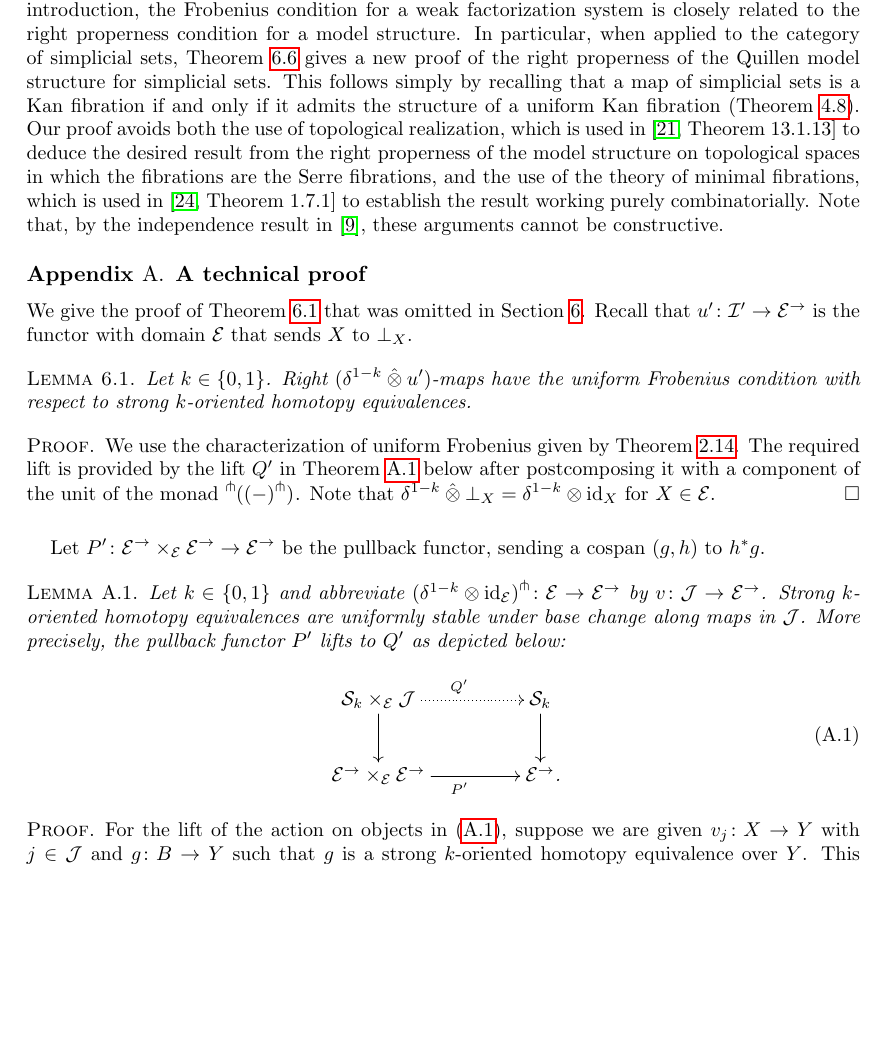
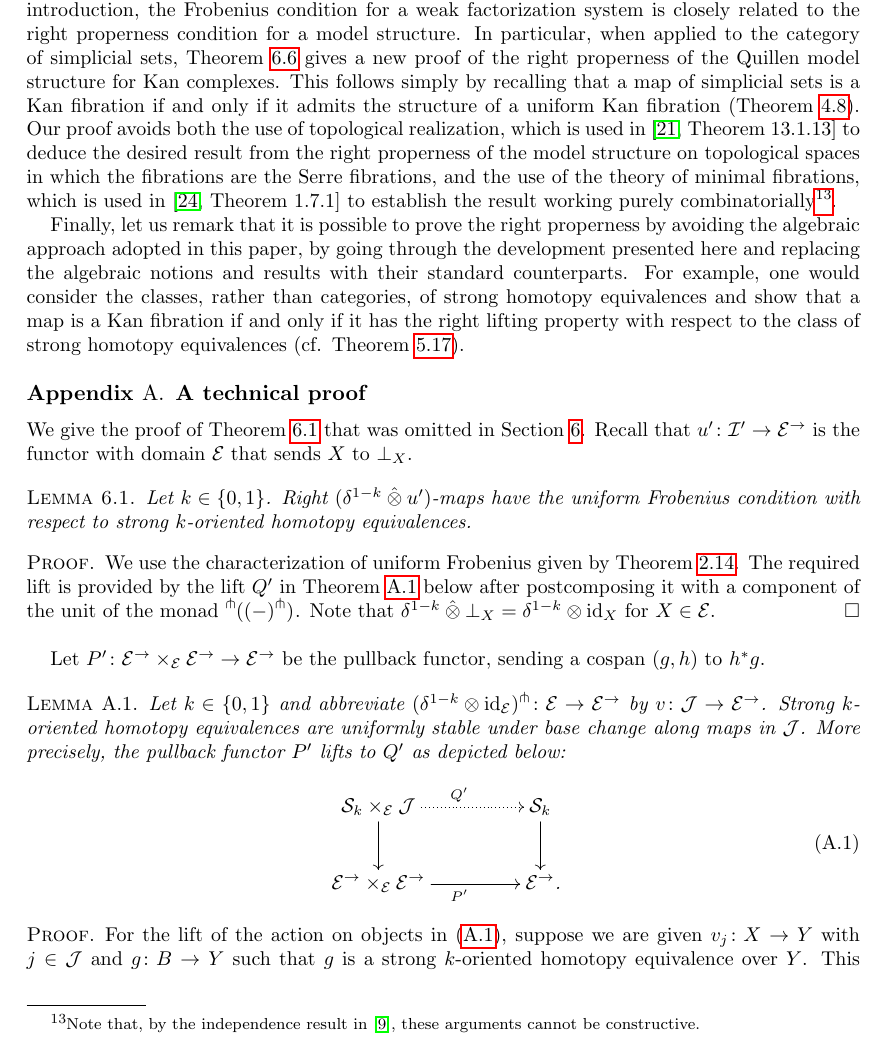
Before and after one commit to ngambino/UniformKan, a LaTeX paper (Papers/fibrant-pi/frobenius.tex): part of page 40 of 44, cut so that both start at the same text, the shorter picture padded with empty space. Compiled offline with pdfLaTeX.

Commit message:
small change

```diff
--- a/Papers/fibrant-pi/frobenius.tex
+++ b/Papers/fibrant-pi/frobenius.tex
@@ -3353,14 +3353,20 @@ right properness of the Quillen model structure for Kan complexes.
 
 \begin{remark}[Right properness of the model structure for Kan complexes]
 As explained in the introduction, the Frobenius condition for a weak factorization system is closely related to the right properness condition for a model structure. In particular, when applied to the category of simplicial sets, \cref{frobenius-uniform-presheaf} gives a new
-proof of the right properness of the Quillen model structure for simplicial sets. This follows
+proof of the right properness of the Quillen model structure for Kan complexes. This follows
 simply by recalling that a map of simplicial sets is a Kan fibration if and only if it admits
 the structure of a uniform Kan fibration (\cref{thm:ac-kan-is-uniform}).
 Our proof avoids both the use of topological realization, which is used
 in~\cite[Theorem~13.1.13]{hirschhorn-model-localizations} to deduce
 the desired result from the right properness of the model structure on topological spaces in which the fibrations are the Serre fibrations, and the use of the theory of minimal fibrations,
 which is used in~\cite[Theorem~1.7.1]{joyal-tierney-notes} to establish the result
-working purely combinatorially. Note that, by the independence result in~\cite{coquand-non-constructivity-kan}, these arguments cannot be constructive.
+working purely combinatorially\footnote{Note that, by the independence result in~\cite{coquand-non-constructivity-kan}, these arguments cannot be constructive.}.
+
+Finally, let us remark that it is possible to prove the right properness by avoiding  the algebraic approach adopted in
+this paper, by going through the development presented here and replacing the algebraic notions and results  with their
+standard counterparts. For example, one would consider the classes, rather than categories, of strong homotopy equivalences
+and show that a map is a Kan fibration if and only if it has the right lifting property with respect to the class of strong homotopy
+equivalences (\cf~\cref{relating-strong-hequiv-and-uniform-fib}).
 \end{remark}
 
 
```
